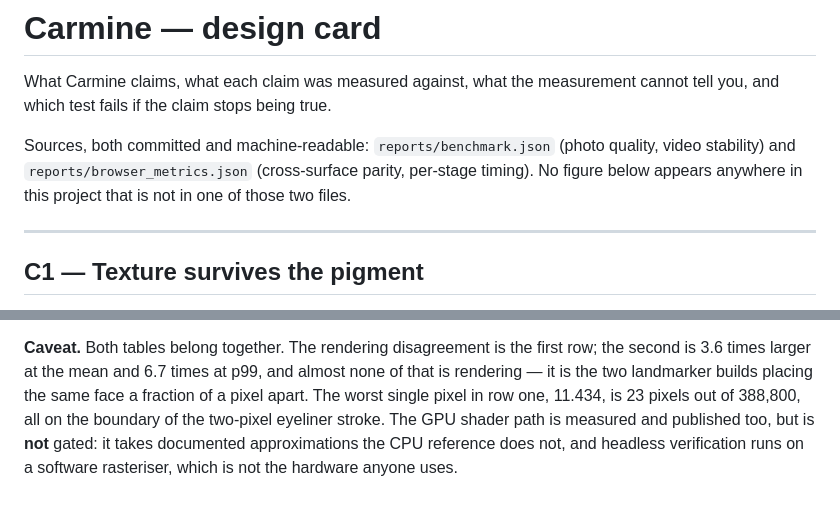
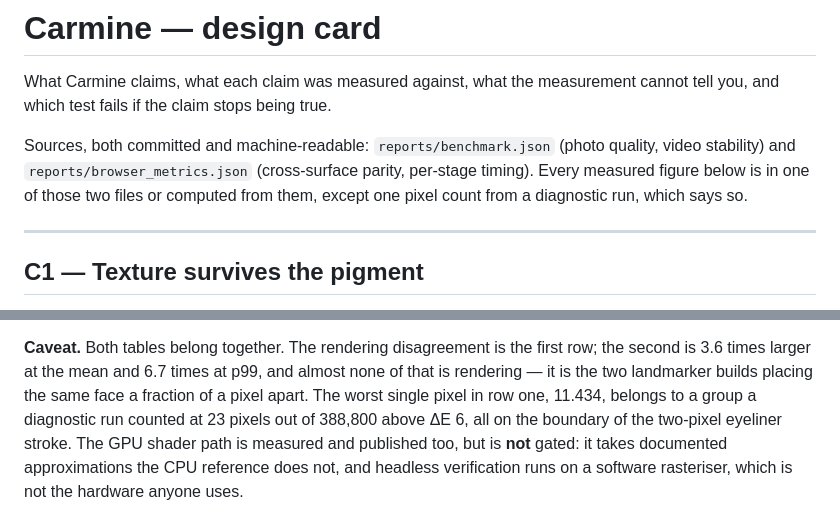
Before and after one commit to safdar-hussain1/carmine, a Markdown page: web/public/DESIGN_CARD.md, 2 parts joined by grey strips. Drawn GitHub-style.

```diff
--- a/web/public/DESIGN_CARD.md
+++ b/web/public/DESIGN_CARD.md
@@ -6,8 +6,9 @@ true.
 
 Sources, both committed and machine-readable: `reports/benchmark.json` (photo
 quality, video stability) and `reports/browser_metrics.json` (cross-surface
-parity, per-stage timing). No figure below appears anywhere in this project
-that is not in one of those two files.
+parity, per-stage timing). Every measured figure below is in one of those two
+files or computed from them, except one pixel count from a diagnostic run,
+which says so.
 
 ---
 
@@ -85,8 +86,9 @@ compares against the Python engine's own renders in CIELAB ΔE.
 **Caveat.** Both tables belong together. The rendering disagreement is the
 first row; the second is 3.6 times larger at the mean and 6.7 times at p99, and
 almost none of that is rendering — it is the two landmarker builds placing the
-same face a fraction of a pixel apart. The worst single pixel in row one, 11.434, is 23
-pixels out of 388,800, all on the boundary of the two-pixel eyeliner stroke.
+same face a fraction of a pixel apart. The worst single pixel in row one,
+11.434, belongs to a group a diagnostic run counted at 23 pixels out of 388,800
+above ΔE 6, all on the boundary of the two-pixel eyeliner stroke.
 The GPU shader path is measured and published too, but is **not** gated: it
 takes documented approximations the CPU reference does not, and headless
 verification runs on a software rasteriser, which is not the hardware anyone
```
Also changed, not shown: README.md (+8 -7 lines), docs/DESIGN_CARD.md (+6 -4 lines).
